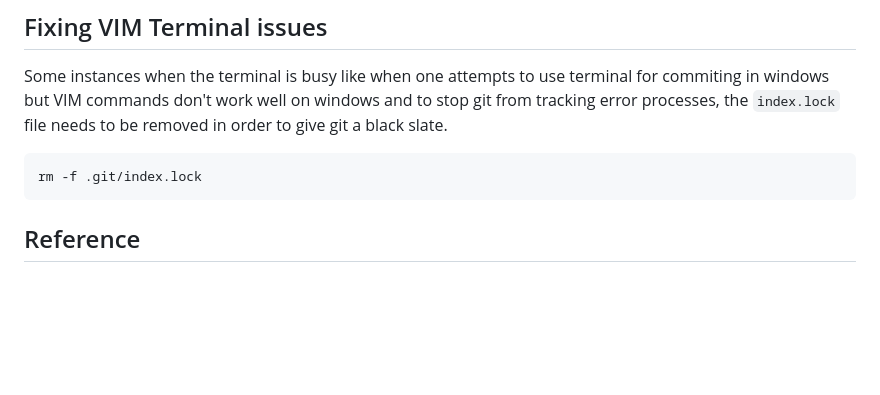
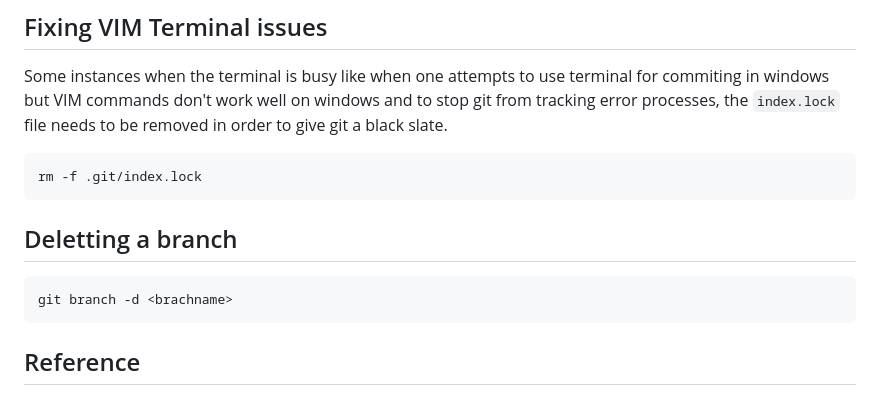
Before and after one commit to bhds2010/github_primer, a Markdown page: README.md, the part around the change. Rendered like a GitHub page; blank space fills up the shorter version.

Commit message:
modified the README to add the command for deleting a branch. Also deleted the viz-three example branch.

````diff
--- a/README.md
+++ b/README.md
@@ -121,6 +121,12 @@ Some instances when the terminal is busy like when one attempts to use terminal
 ```bash
 rm -f .git/index.lock
 ```
+
+## Deletting a branch
+
+```bash
+git branch -d <brachname>
+```
 ## Reference
 
 [Git Creds](https://gitcreds.r-lib.org/reference/gitcreds_get.html)
````
